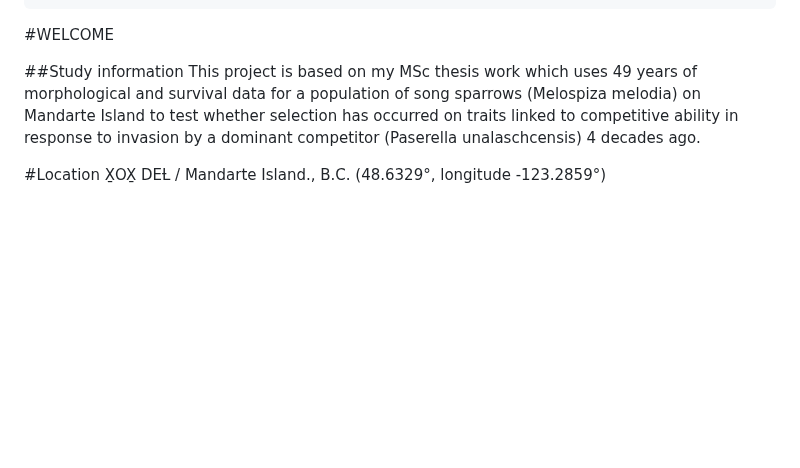
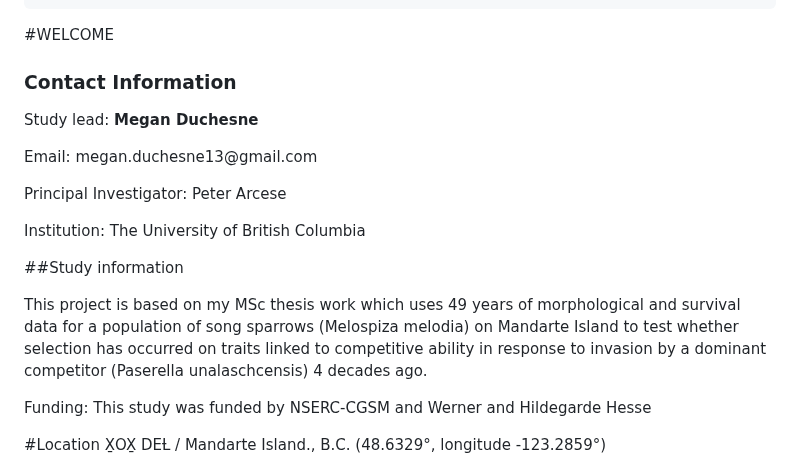
Before and after one commit to meganduchesne/LDP_thesis, a Markdown page: README.md, the part around the change. Rendered like a GitHub page; blank space fills up the shorter version.

```diff
--- a/README.md
+++ b/README.md
@@ -7,12 +7,26 @@ bibliography: references.bib
 
 #WELCOME
 
-##Study information This project is based on my MSc thesis work which
-uses 49 years of morphological and survival data for a population of
-song sparrows (Melospiza melodia) on Mandarte Island to test whether
-selection has occurred on traits linked to competitive ability in
-response to invasion by a dominant competitor (Paserella unalaschcensis)
-4 decades ago.
+### Contact Information
+
+Study lead: **Megan Duchesne**
+
+Email: megan.duchesne13\@gmail.com
+
+Principal Investigator: Peter Arcese
+
+Institution: The University of British Columbia
+
+##Study information
+
+This project is based on my MSc thesis work which uses 49 years of
+morphological and survival data for a population of song sparrows
+(Melospiza melodia) on Mandarte Island to test whether selection has
+occurred on traits linked to competitive ability in response to invasion
+by a dominant competitor (Paserella unalaschcensis) 4 decades ago.
+
+Funding: This study was funded by NSERC-CGSM and Werner and Hildegarde
+Hesse
 
 #Location X̱OX̱ DEȽ / Mandarte Island., B.C. (48.6329°, longitude
 -123.2859°)
```
